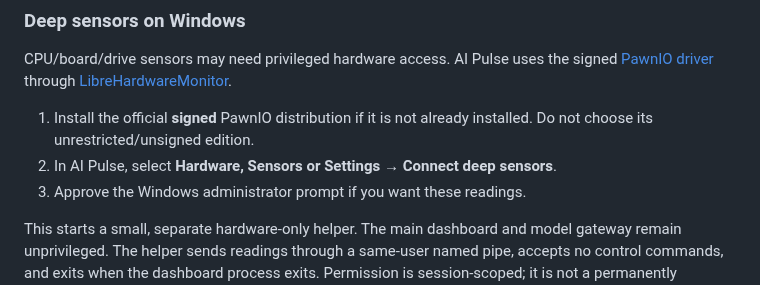
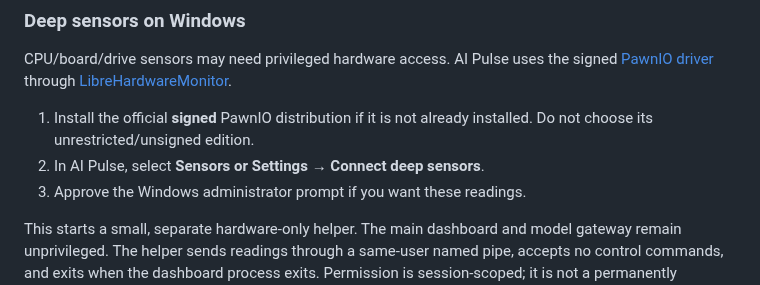
Before and after one commit to nikhilgs817/AI_PULSE, a Markdown page: docs/INSTALLATION.md, the part around the change. GitHub-like rendering.

```diff
--- a/docs/INSTALLATION.md
+++ b/docs/INSTALLATION.md
@@ -18,7 +18,7 @@ The default install is per-user. Ordinary monitoring does not require administra
 CPU/board/drive sensors may need privileged hardware access. AI Pulse uses the signed [PawnIO driver](https://pawnio.eu/) through [LibreHardwareMonitor](https://github.com/LibreHardwareMonitor/LibreHardwareMonitor).
 
 1. Install the official **signed** PawnIO distribution if it is not already installed. Do not choose its unrestricted/unsigned edition.
-2. In AI Pulse, select **Hardware, Sensors or Settings → Connect deep sensors**.
+2. In AI Pulse, select **Sensors or Settings → Connect deep sensors**.
 3. Approve the Windows administrator prompt if you want these readings.
 
 This starts a small, separate hardware-only helper. The main dashboard and model gateway remain unprivileged. The helper sends readings through a same-user named pipe, accepts no control commands, and exits when the dashboard process exits. Permission is session-scoped; it is not a permanently elevated startup service. After restarting AI Pulse, connect deep sensors again if needed. The optional **Ask for deep-sensor permission when AIPULSE starts** setting requests this on each launch; it is off by default and still requires your approval.
```
Also changed, not shown: docs/RELEASE-NOTES-0.2.0.md (added, +35 -0 lines), docs/VALIDATION.md (+7 -1 lines), docs/images/token-ubuntu.png (added), 2 other files.
